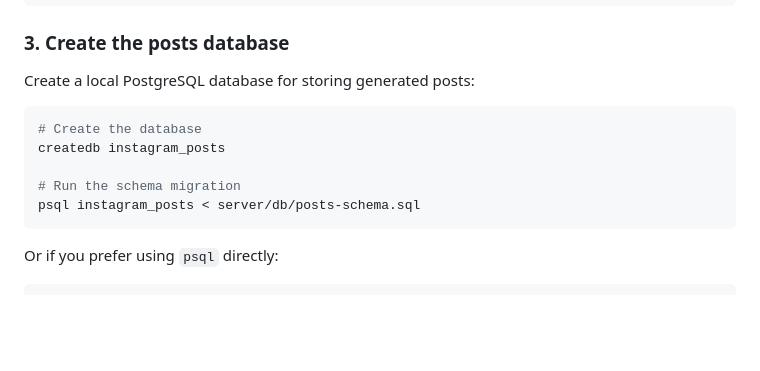
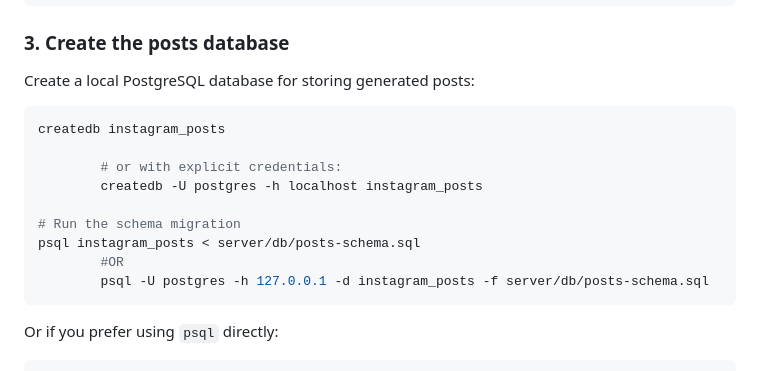
Before and after one commit to annanetra37/AI-reels-posts, a Markdown page: README.md, the part around the change. Drawn GitHub-style; blank space fills up the shorter version.

Commit message:
Update README with database creation instructions
Added options for creating the PostgreSQL database with explicit credentials.

````diff
--- a/README.md
+++ b/README.md
@@ -56,13 +56,16 @@ PUBLIC_URL=
 Create a local PostgreSQL database for storing generated posts:
 
 ```bash
-# Create the database
 createdb instagram_posts
+
+        # or with explicit credentials:
+        createdb -U postgres -h localhost instagram_posts
 
 # Run the schema migration
 psql instagram_posts < server/db/posts-schema.sql
+        #OR
+        psql -U postgres -h 127.0.0.1 -d instagram_posts -f server/db/posts-schema.sql
 ```
-
 Or if you prefer using `psql` directly:
 
 ```sql
````
